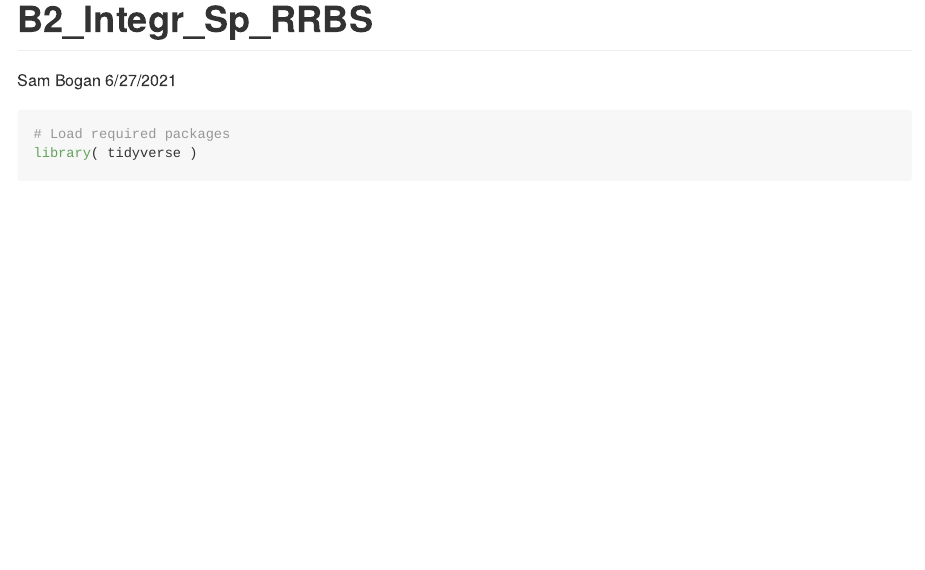
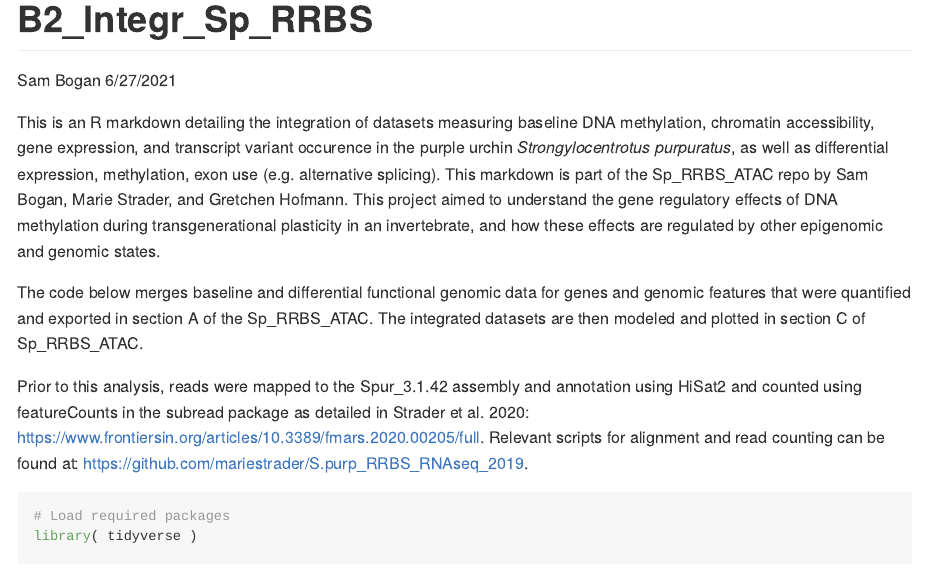
Before and after one commit to snbogan/Sp_RRBS_ATAC, an R Markdown document (B_Integr_ATAC_RRBS_RNA/B2_Integr_Sp_RRBS.Rmd): the page in a window 1100 px wide, from its top. Rendered offline with R 4.5, knitr and Pandoc, with nearby package versions; some code elsewhere in the file could not run offline; long lines of code are wrapped.

Commit message:
Push introductory text for B2 markdown

````diff
--- a/B_Integr_ATAC_RRBS_RNA/B2_Integr_Sp_RRBS.Rmd
+++ b/B_Integr_ATAC_RRBS_RNA/B2_Integr_Sp_RRBS.Rmd
@@ -4,6 +4,12 @@ author: "Sam Bogan"
 date: "6/27/2021"
 output: github_document
 ---
+
+This is an R markdown detailing the integration of datasets measuring baseline DNA methylation, chromatin accessibility, gene expression, and transcript variant occurence in the purple urchin *Strongylocentrotus purpuratus*, as well as differential expression, methylation, exon use (e.g. alternative splicing). This markdown is part of the Sp_RRBS_ATAC repo by Sam Bogan, Marie Strader, and Gretchen Hofmann. This project aimed to understand the gene regulatory effects of DNA methylation during transgenerational plasticity in an invertebrate, and how these effects are regulated by other epigenomic and genomic states.
+
+The code below merges baseline and differential functional genomic data for genes and genomic features that were quantified and exported in section A of the Sp_RRBS_ATAC. The integrated datasets are then modeled and plotted in section C of Sp_RRBS_ATAC.
+
+Prior to this analysis, reads were mapped to the Spur_3.1.42 assembly and annotation using HiSat2 and counted using featureCounts in the subread package as detailed in Strader et al. 2020: https://www.frontiersin.org/articles/10.3389/fmars.2020.00205/full. Relevant scripts for alignment and read counting can be found at: https://github.com/mariestrader/S.purp_RRBS_RNAseq_2019.
 
 ```{r setup, include=FALSE}
 
````
